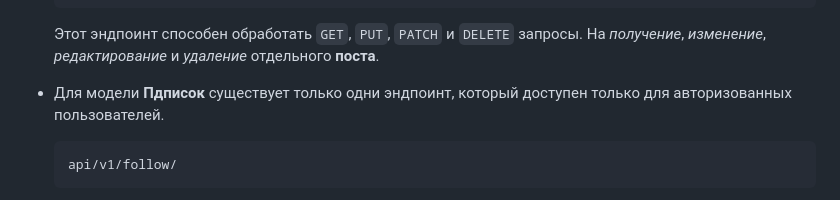
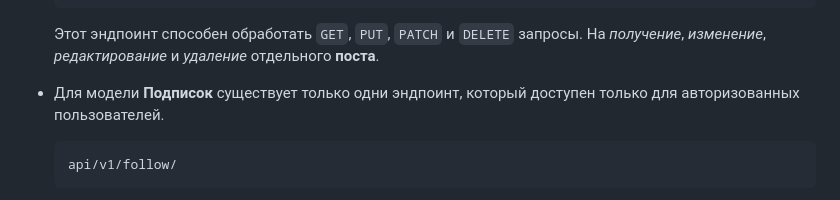
Before and after one commit to MelnikEgor/api_final_yatube, a Markdown page: README.md, the part around the change. GitHub-like rendering.

````diff
--- a/README.md
+++ b/README.md
@@ -80,7 +80,7 @@ python manage.py runserver
     Этот эндпоинт способен обработать `GET`, `PUT`, `PATCH` и `DELETE` запросы. На _получение_, _изменение_, _редактирование_ и _удаление_ отдельного __поста__.
 
 
-* Для модели __Пдписок__ существует только одни эндпоинт, который доступен только для авторизованных пользователей.
+* Для модели __Подписок__ существует только одни эндпоинт, который доступен только для авторизованных пользователей.
 
     ```
     api/v1/follow/
````
